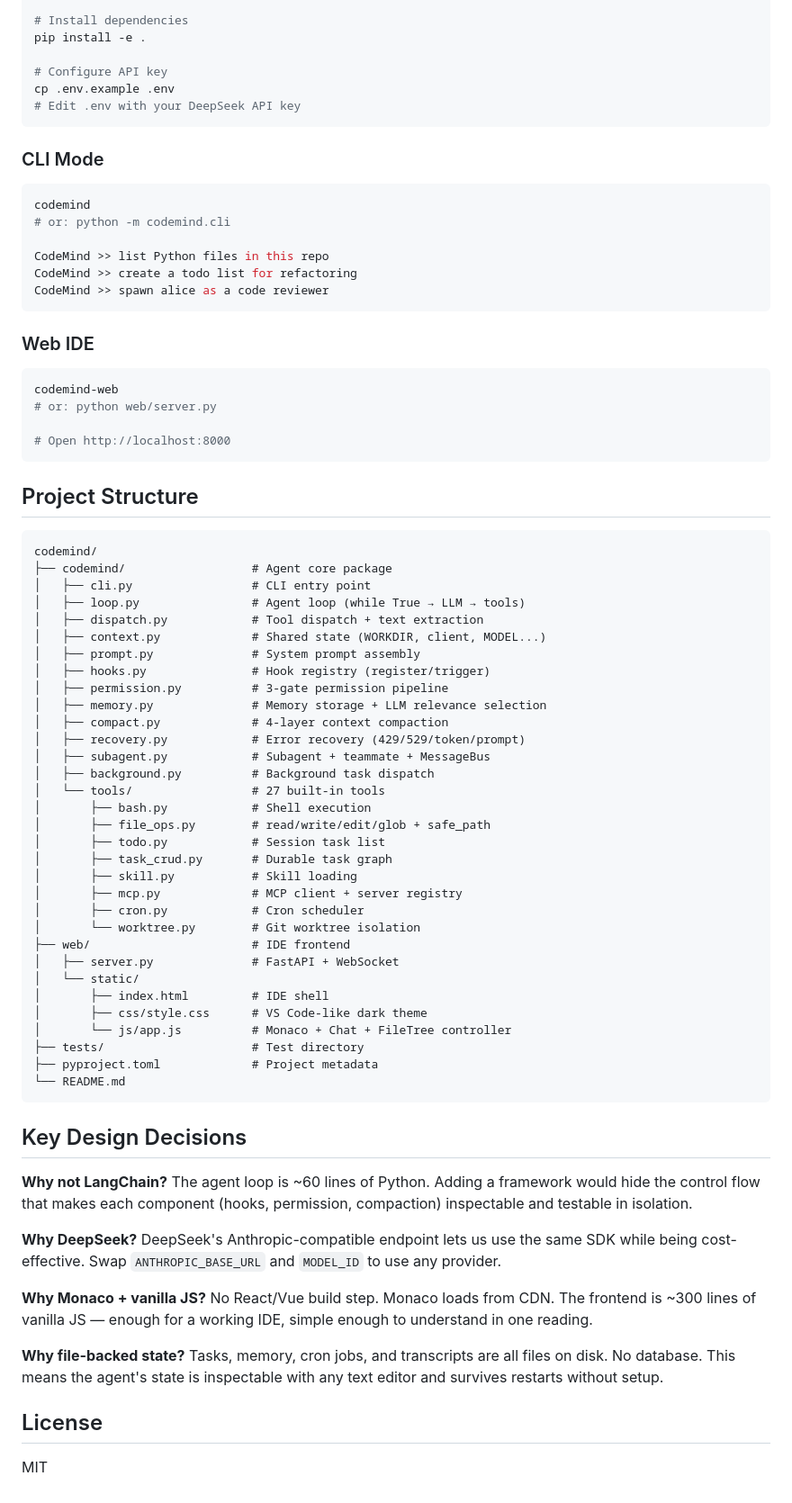
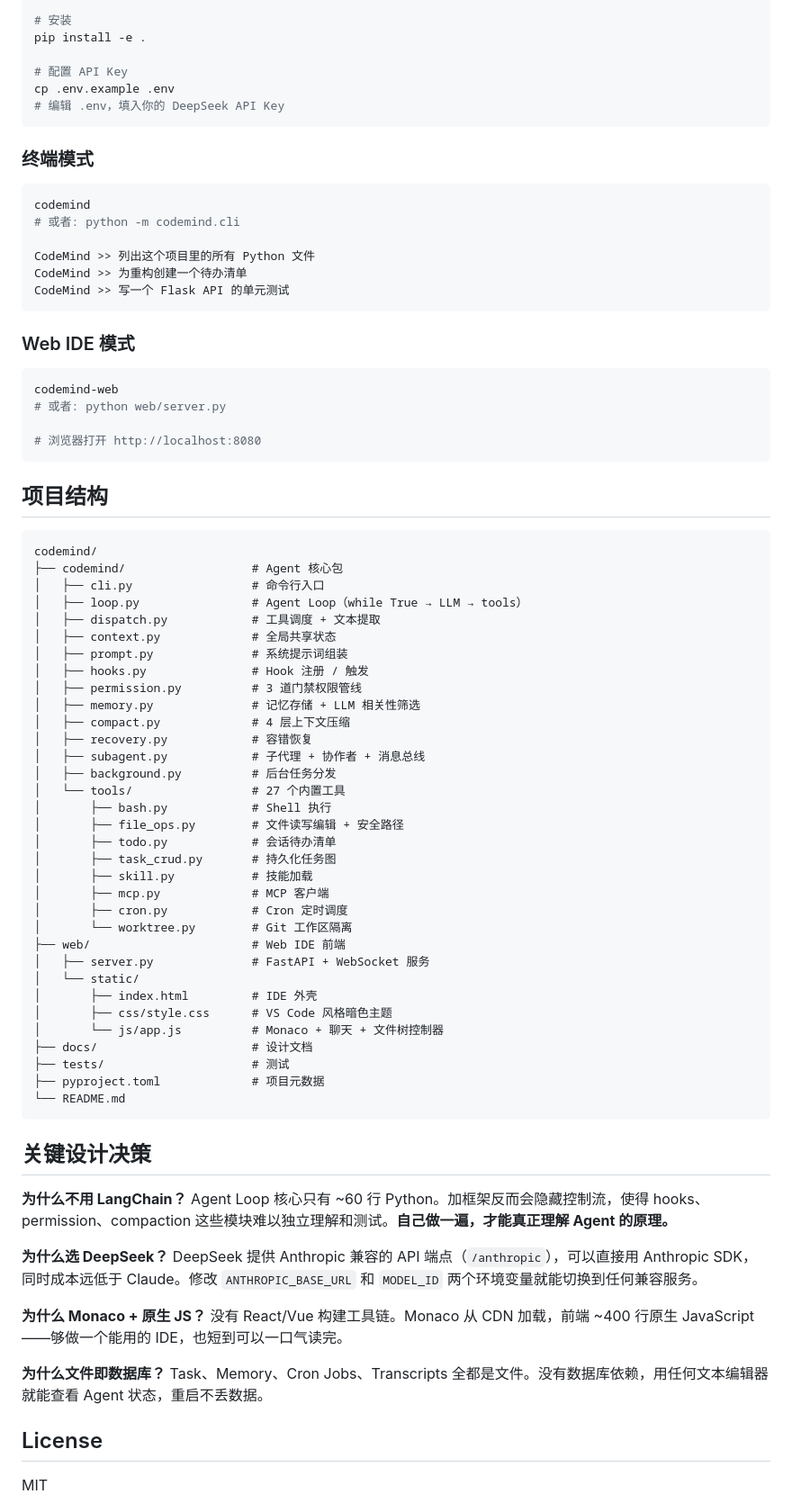
Before and after one commit to HJGisfh/codemind, a Markdown page: README.md, the part around one of its changes. Shown at 90% size. Drawn GitHub-style.

Commit message:
Rewrite README in Chinese for internship applications
Co-Authored-By: Claude Opus 4.7 <noreply@anthropic.com>

````diff
--- a/README.md
+++ b/README.md
@@ -68,80 +79,81 @@ cd codemind
 python -m venv .venv
 source .venv/bin/activate  # Windows: .venv\Scripts\activate
 
-# Install dependencies
+# 安装
 pip install -e .
 
-# Configure API key
+# 配置 API Key
 cp .env.example .env
-# Edit .env with your DeepSeek API key
+# 编辑 .env，填入你的 DeepSeek API Key
 ```
 
-### CLI Mode
+### 终端模式
 
 ```bash
 codemind
-# or: python -m codemind.cli
+# 或者: python -m codemind.cli
 
-CodeMind >> list Python files in this repo
-CodeMind >> create a todo list for refactoring
-CodeMind >> spawn alice as a code reviewer
+CodeMind >> 列出这个项目里的所有 Python 文件
+CodeMind >> 为重构创建一个待办清单
+CodeMind >> 写一个 Flask API 的单元测试
 ```
 
-### Web IDE
+### Web IDE 模式
 
 ```bash
 codemind-web
-# or: python web/server.py
+# 或者: python web/server.py
 
-# Open http://localhost:8000
+# 浏览器打开 http://localhost:8080
 ```
 
-## Project Structure
+## 项目结构
 
 ```
 codemind/
-├── codemind/                  # Agent core package
-│   ├── cli.py                 # CLI entry point
-│   ├── loop.py                # Agent loop (while True → LLM → tools)
-│   ├── dispatch.py            # Tool dispatch + text extraction
-│   ├── context.py             # Shared state (WORKDIR, client, MODEL...)
-│   ├── prompt.py              # System prompt assembly
-│   ├── hooks.py               # Hook registry (register/trigger)
-│   ├── permission.py          # 3-gate permission pipeline
-│   ├── memory.py              # Memory storage + LLM relevance selection
-│   ├── compact.py             # 4-layer context compaction
-│   ├── recovery.py            # Error recovery (429/529/token/prompt)
-│   ├── subagent.py            # Subagent + teammate + MessageBus
-│   ├── background.py          # Background task dispatch
-│   └── tools/                 # 27 built-in tools
-│       ├── bash.py            # Shell execution
-│       ├── file_ops.py        # read/write/edit/glob + safe_path
-│       ├── todo.py            # Session task list
-│       ├── task_crud.py       # Durable task graph
-│       ├── skill.py           # Skill loading
-│       ├── mcp.py             # MCP client + server registry
-│       ├── cron.py            # Cron scheduler
-│       └── worktree.py        # Git worktree isolation
-├── web/                       # IDE frontend
-│   ├── server.py              # FastAPI + WebSocket
+├── codemind/                  # Agent 核心包
+│   ├── cli.py                 # 命令行入口
+│   ├── loop.py                # Agent Loop（while True → LLM → tools）
+│   ├── dispatch.py            # 工具调度 + 文本提取
+│   ├── context.py             # 全局共享状态
+│   ├── prompt.py              # 系统提示词组装
+│   ├── hooks.py               # Hook 注册 / 触发
+│   ├── permission.py          # 3 道门禁权限管线
+│   ├── memory.py              # 记忆存储 + LLM 相关性筛选
+│   ├── compact.py             # 4 层上下文压缩
+│   ├── recovery.py            # 容错恢复
+│   ├── subagent.py            # 子代理 + 协作者 + 消息总线
+│   ├── background.py          # 后台任务分发
+│   └── tools/                 # 27 个内置工具
+│       ├── bash.py            # Shell 执行
+│       ├── file_ops.py        # 文件读写编辑 + 安全路径
+│       ├── todo.py            # 会话待办清单
+│       ├── task_crud.py       # 持久化任务图
+│       ├── skill.py           # 技能加载
+│       ├── mcp.py             # MCP 客户端
+│       ├── cron.py            # Cron 定时调度
+│       └── worktree.py        # Git 工作区隔离
+├── web/                       # Web IDE 前端
+│   ├── server.py              # FastAPI + WebSocket 服务
 │   └── static/
-│       ├── index.html         # IDE shell
-│       ├── css/style.css      # VS Code-like dark theme
-│       └── js/app.js          # Monaco + Chat + FileTree controller
-├── tests/                     # Test directory
-├── pyproject.toml             # Project metadata
+│       ├── index.html         # IDE 外壳
+│       ├── css/style.css      # VS Code 风格暗色主题
+│       └── js/app.js          # Monaco + 聊天 + 文件树控制器
+├── docs/                      # 设计文档
+├── tests/                     # 测试
+├── pyproject.toml             # 项目元数据
 └── README.md
 ```
 
-## Key Design Decisions
+## 关键设计决策
 
-**Why not LangChain?** The agent loop is ~60 lines of Python. Adding a framework would hide the control flow that makes each component (hooks, permission, compaction) inspectable and testable in isolation.
+**为什么不用 LangChain？** Agent Loop 核心只有 ~60 行 Python。加框架反而会隐藏控制流，使得 hooks、permission、compaction 这些模块难以独立理解和测试。**自己做一遍，才能真正理解 Agent 的原理。**
 
-**Why DeepSeek?** DeepSeek's Anthropic-compatible endpoint lets us use the same SDK while being cost-effective. Swap `ANTHROPIC_BASE_URL` and `MODEL_ID` to use any provider.
+**为什么选 DeepSeek？** DeepSeek 提供 Anthropic 兼容的 API 端点（`/anthropic`），可以直接用 Anthropic SDK，同时成本远低于 Claude。修改 `ANTHROPIC_BASE_URL` 和 `MODEL_ID` 两个环境变量就能切换到任何兼容服务。
 
-**Why Monaco + vanilla JS?** No React/Vue build step. Monaco loads from CDN. The frontend is ~300 lines of vanilla JS — enough for a working IDE, simple enough to understand in one reading.
+**为什么 Monaco + 原生 JS？** 没有 React/Vue 构建工具链。Monaco 从 CDN 加载，前端 ~400 行原生 JavaScript——够做一个能用的 IDE，也短到可以一口气读完。
 
-**Why file-backed state?** Tasks, memory, cron jobs, and transcripts are all files on disk. No database. This means the agent's state is inspectable with any text editor and survives restarts without setup.
+**为什么文件即数据库？** Task、Memory、Cron Jobs、Transcripts 全都是文件。没有数据库依赖，用任何文本编辑器就能查看 Agent 状态，重启不丢数据。
 
 ## License
 
````
Also changed, not shown: other parts of README.md (+49 -38 lines).
